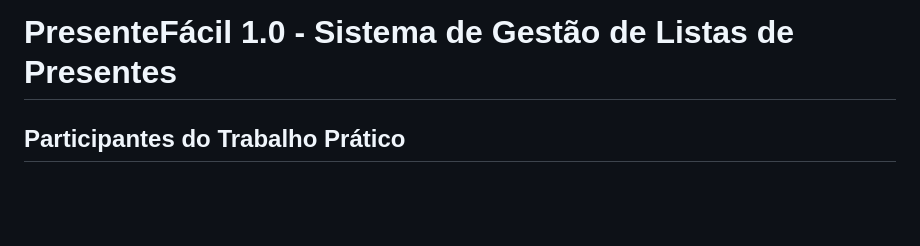
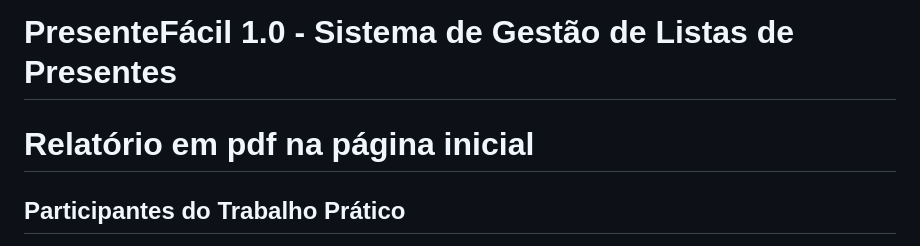
Before and after one commit to vitaoam/AEDS-3, a Markdown page: TP 1/README.md, the part around the change. Drawn GitHub-style; blank space fills up the shorter version.

```diff
--- a/TP 1/README.md
+++ b/TP 1/README.md
@@ -1,4 +1,6 @@
 # PresenteFácil 1.0 - Sistema de Gestão de Listas de Presentes
+
+# Relatório em pdf na página inicial
 
 ## Participantes do Trabalho Prático
 - [Vitor Alexandre Moreira Amaral]
```
